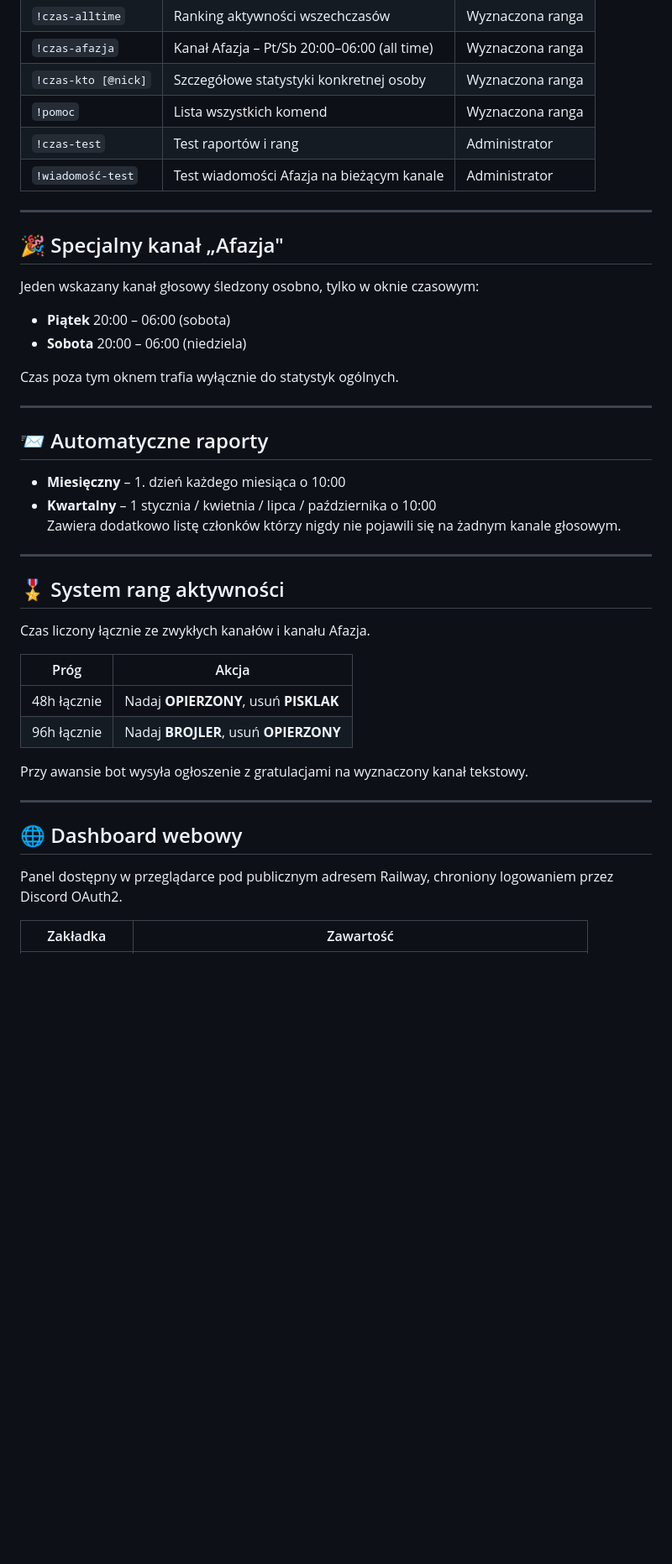
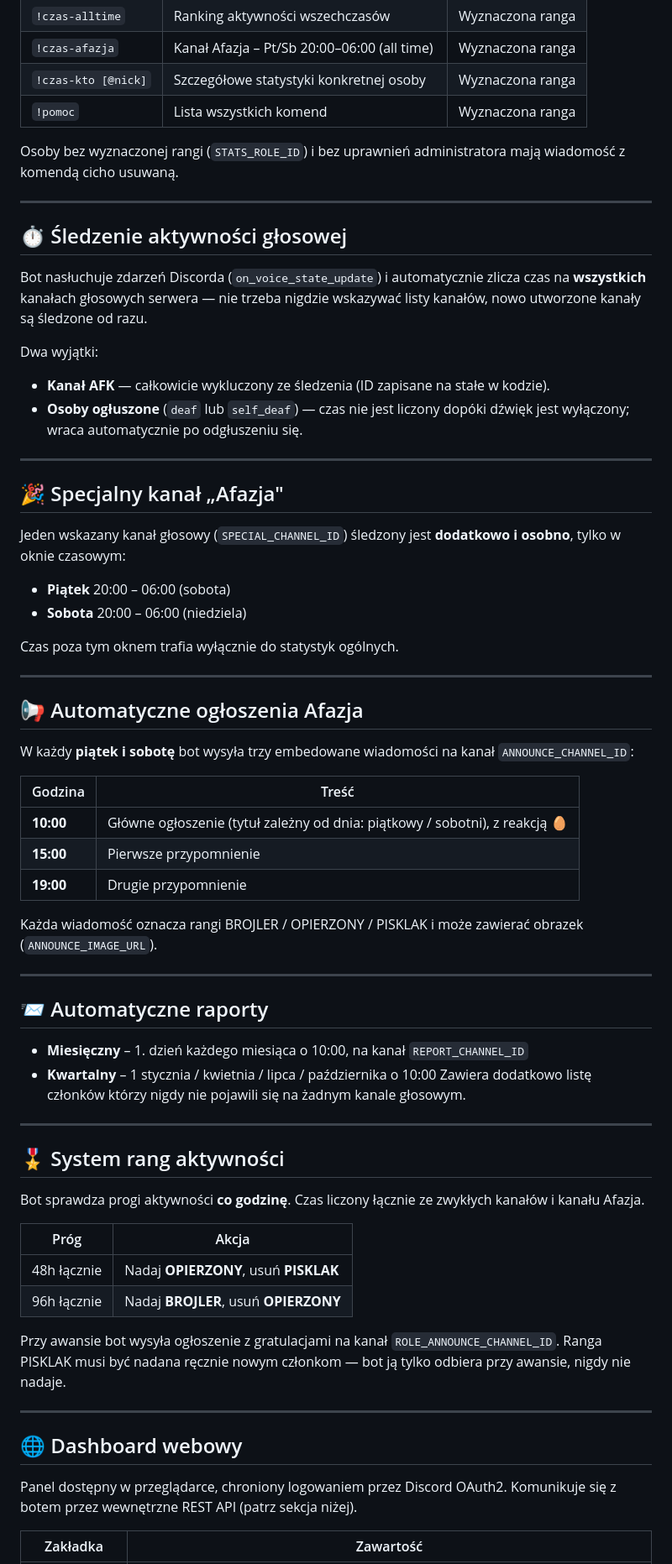
Before and after one commit to CristianoNS/afazik, a Markdown page: README.md, the part around one of its changes. Shown at 84% size. GitHub-like rendering; blank space fills up the shorter version.

```diff
--- a/README.md
+++ b/README.md
@@ -16,14 +16,25 @@ Działa 24/7 na Railway.com z bazą PostgreSQL.
 | `!czas-afazja` | Kanał Afazja – Pt/Sb 20:00–06:00 (all time) | Wyznaczona ranga |
 | `!czas-kto [@nick]` | Szczegółowe statystyki konkretnej osoby | Wyznaczona ranga |
 | `!pomoc` | Lista wszystkich komend | Wyznaczona ranga |
-| `!czas-test` | Test raportów i rang | Administrator |
-| `!wiadomość-test` | Test wiadomości Afazja na bieżącym kanale | Administrator |
+
+Osoby bez wyznaczonej rangi (`STATS_ROLE_ID`) i bez uprawnień administratora mają wiadomość z komendą cicho usuwaną.
+
+---
+
+## ⏱️ Śledzenie aktywności głosowej
+
+Bot nasłuchuje zdarzeń Discorda (`on_voice_state_update`) i automatycznie zlicza czas na **wszystkich** kanałach głosowych serwera — nie trzeba nigdzie wskazywać listy kanałów, nowo utworzone kanały są śledzone od razu.
+
+Dwa wyjątki:
+
+- **Kanał AFK** — całkowicie wykluczony ze śledzenia (ID zapisane na stałe w kodzie).
+- **Osoby ogłuszone** (`deaf` lub `self_deaf`) — czas nie jest liczony dopóki dźwięk jest wyłączony; wraca automatycznie po odgłuszeniu się.
 
 ---
 
 ## 🎉 Specjalny kanał „Afazja"
 
-Jeden wskazany kanał głosowy śledzony osobno, tylko w oknie czasowym:
+Jeden wskazany kanał głosowy (`SPECIAL_CHANNEL_ID`) śledzony jest **dodatkowo i osobno**, tylko w oknie czasowym:
 
 - **Piątek** 20:00 – 06:00 (sobota)
 - **Sobota** 20:00 – 06:00 (niedziela)
@@ -32,9 +43,23 @@ Czas poza tym oknem trafia wyłącznie do statystyk ogólnych.
 
 ---
 
+## 📢 Automatyczne ogłoszenia Afazja
+
+W każdy **piątek i sobotę** bot wysyła trzy embedowane wiadomości na kanał `ANNOUNCE_CHANNEL_ID`:
+
+| Godzina | Treść |
+|---|---|
+| **10:00** | Główne ogłoszenie (tytuł zależny od dnia: piątkowy / sobotni), z reakcją 🥚 |
+| **15:00** | Pierwsze przypomnienie |
+| **19:00** | Drugie przypomnienie |
+
+Każda wiadomość oznacza rangi BROJLER / OPIERZONY / PISKLAK i może zawierać obrazek (`ANNOUNCE_IMAGE_URL`).
+
+---
+
 ## 📨 Automatyczne raporty
 
-- **Miesięczny** – 1. dzień każdego miesiąca o 10:00
+- **Miesięczny** – 1. dzień każdego miesiąca o 10:00, na kanał `REPORT_CHANNEL_ID`
 - **Kwartalny** – 1 stycznia / kwietnia / lipca / października o 10:00
   Zawiera dodatkowo listę członków którzy nigdy nie pojawili się na żadnym kanale głosowym.
 
@@ -42,20 +67,20 @@ Czas poza tym oknem trafia wyłącznie do statystyk ogólnych.
 
 ## 🎖️ System rang aktywności
 
-Czas liczony łącznie ze zwykłych kanałów i kanału Afazja.
+Bot sprawdza progi aktywności **co godzinę**. Czas liczony łącznie ze zwykłych kanałów i kanału Afazja.
 
 | Próg | Akcja |
 |---|---|
 | 48h łącznie | Nadaj **OPIERZONY**, usuń **PISKLAK** |
 | 96h łącznie | Nadaj **BROJLER**, usuń **OPIERZONY** |
 
-Przy awansie bot wysyła ogłoszenie z gratulacjami na wyznaczony kanał tekstowy.
+Przy awansie bot wysyła ogłoszenie z gratulacjami na kanał `ROLE_ANNOUNCE_CHANNEL_ID`. Ranga PISKLAK musi być nadana ręcznie nowym członkom — bot ją tylko odbiera przy awansie, nigdy nie nadaje.
 
 ---
 
 ## 🌐 Dashboard webowy
 
-Panel dostępny w przeglądarce pod publicznym adresem Railway, chroniony logowaniem przez Discord OAuth2.
+Panel dostępny w przeglądarce, chroniony logowaniem przez Discord OAuth2. Komunikuje się z botem przez wewnętrzne REST API (patrz sekcja niżej).
 
 | Zakładka | Zawartość |
 |---|---|
```
Also changed, not shown: other parts of README.md (+34 -7 lines).
